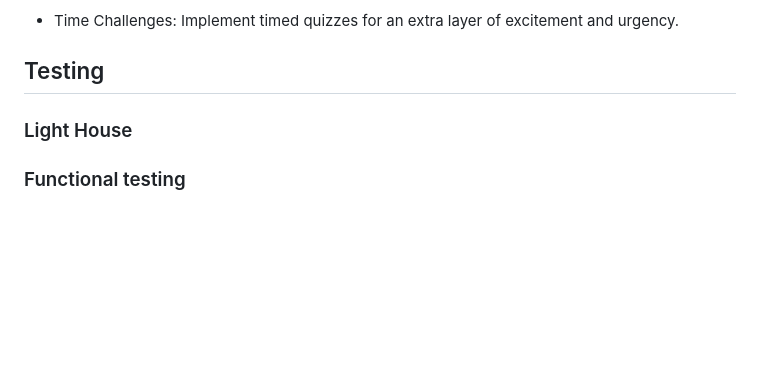
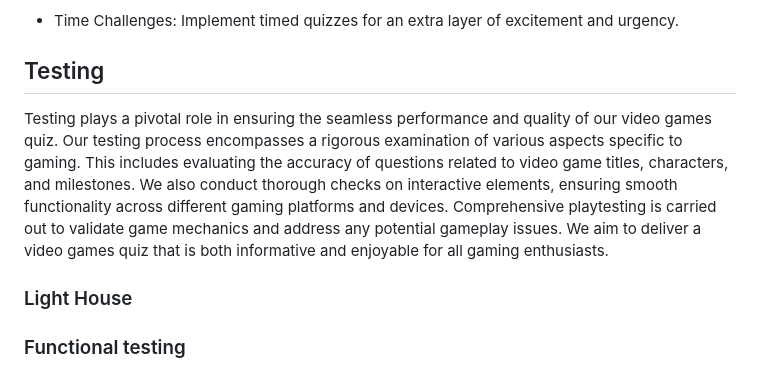
Before and after one commit to RadleighSmith/VideoGamesQuiz, a Markdown page: README.md, the part around the change. GitHub-like rendering; blank space fills up the shorter version.

Commit message:
Add testing paragraph to readme

```diff
--- a/README.md
+++ b/README.md
@@ -171,6 +171,8 @@ Our quiz game boasts a range of engaging features designed to provide an interac
 
 ## Testing
 
+Testing plays a pivotal role in ensuring the seamless performance and quality of our video games quiz. Our testing process encompasses a rigorous examination of various aspects specific to gaming. This includes evaluating the accuracy of questions related to video game titles, characters, and milestones. We also conduct thorough checks on interactive elements, ensuring smooth functionality across different gaming platforms and devices. Comprehensive playtesting is carried out to validate game mechanics and address any potential gameplay issues. We aim to deliver a video games quiz that is both informative and enjoyable for all gaming enthusiasts.
+
 ### Light House
 
 ### Functional testing
```
